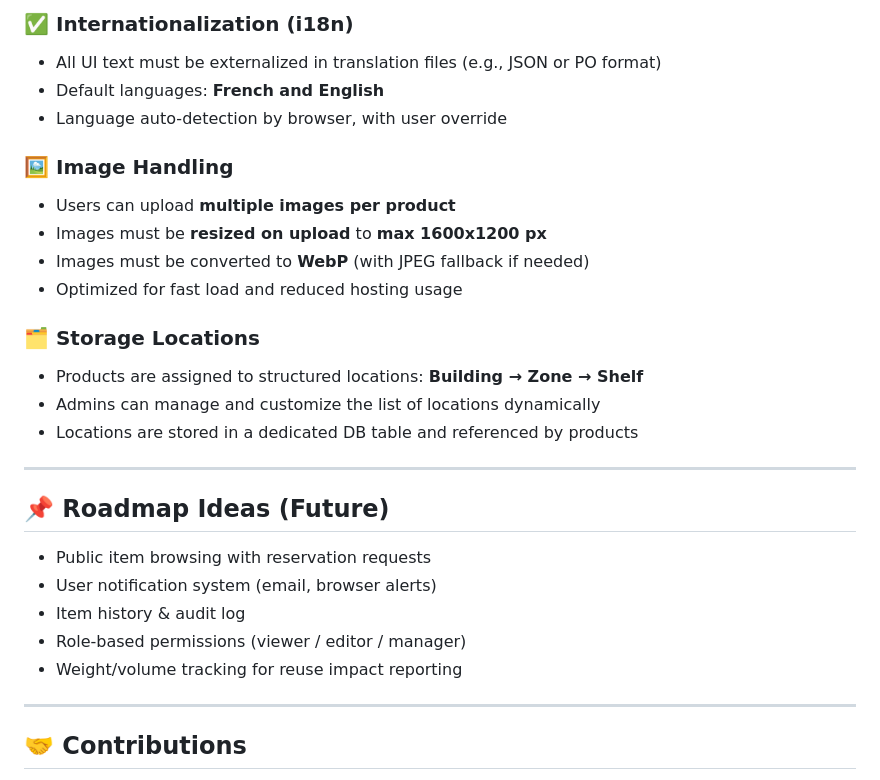
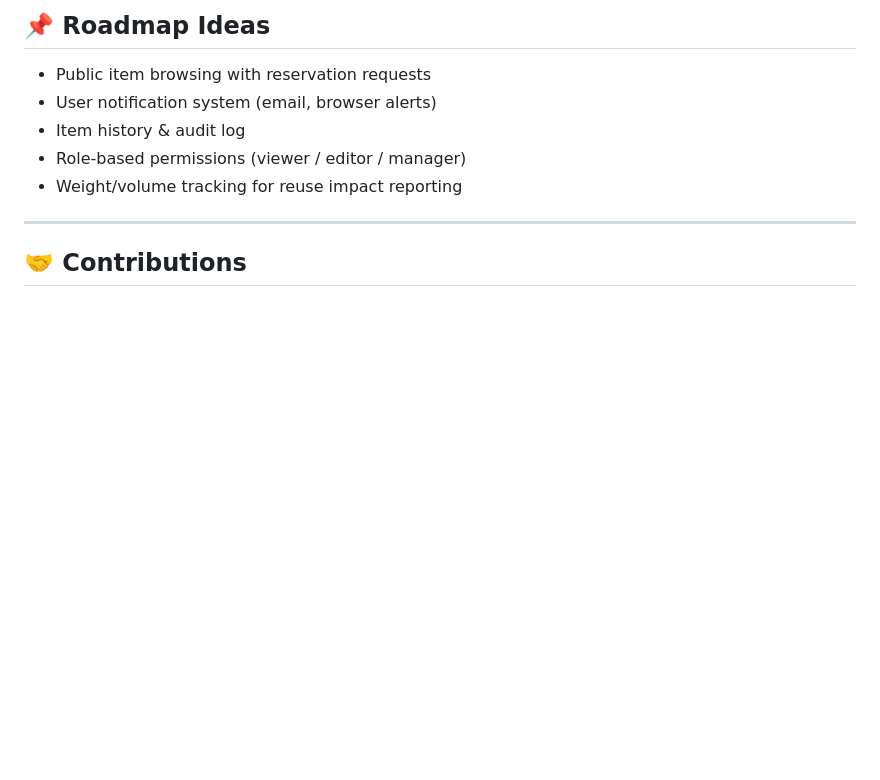
Before and after one commit to Emprint/itemloop, a Markdown page: REQUIREMENTS.md, the part around one of its changes. Rendered like a GitHub page; blank space fills up the shorter version.

```diff
--- a/REQUIREMENTS.md
+++ b/REQUIREMENTS.md
@@ -59,23 +59,5 @@ Itemloop is licensed under the **GNU Affero General Public License v3 (AGPL-3.0)
 
-### ✅ Internationalization (i18n)
-- All UI text must be externalized in translation files (e.g., JSON or PO format)
-- Default languages: **French and English**
-- Language auto-detection by browser, with user override
-
-### 🖼️ Image Handling
-- Users can upload **multiple images per product**
-- Images must be **resized on upload** to **max 1600x1200 px**
-- Images must be converted to **WebP** (with JPEG fallback if needed)
-- Optimized for fast load and reduced hosting usage
-
-### 🗂️ Storage Locations
-- Products are assigned to structured locations: **Building → Zone → Shelf**
-- Admins can manage and customize the list of locations dynamically
-- Locations are stored in a dedicated DB table and referenced by products
-
----
-
-## 📌 Roadmap Ideas (Future)
+## 📌 Roadmap Ideas
 - Public item browsing with reservation requests
 - User notification system (email, browser alerts)
 - Item history & audit log
```
Also changed, not shown: other parts of REQUIREMENTS.md (+21 -21 lines), README.md (+3 -3 lines).
